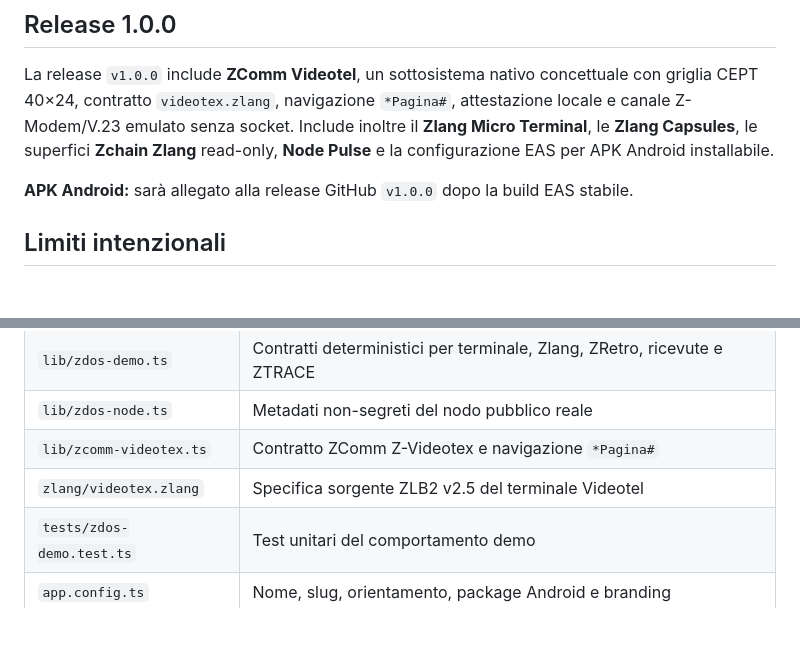
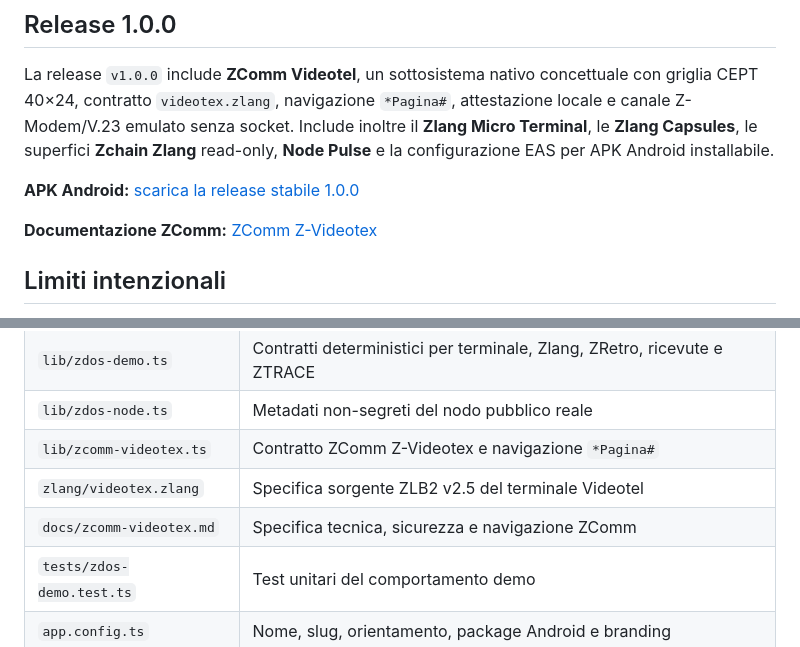
Before and after one commit to high-cde/zdos-microcosm-beta, a Markdown page: README.md, 2 parts joined by grey strips. GitHub-like rendering; blank space fills up the shorter version.

Commit message:
docs: add ZComm Videotex specification

```diff
--- a/README.md
+++ b/README.md
@@ -6,7 +6,9 @@ ZDOS Microcosm è un’app mobile Expo/React Native offline-first, orientata ad
 
 La release `v1.0.0` include **ZComm Videotel**, un sottosistema nativo concettuale con griglia CEPT 40×24, contratto `videotex.zlang`, navigazione `*Pagina#`, attestazione locale e canale Z-Modem/V.23 emulato senza socket. Include inoltre il **Zlang Micro Terminal**, le **Zlang Capsules**, le superfici **Zchain Zlang** read-only, **Node Pulse** e la configurazione EAS per APK Android installabile.
 
-**APK Android:** sarà allegato alla release GitHub `v1.0.0` dopo la build EAS stabile.
+**APK Android:** [scarica la release stabile 1.0.0](https://github.com/high-cde/zdos-microcosm-beta/releases/download/v1.0.0/zdos-microcosm-1.0.0.apk)
+
+**Documentazione ZComm:** [ZComm Z-Videotex](docs/zcomm-videotex.md)
 
 ## Limiti intenzionali
 
@@ -47,6 +49,7 @@ La generazione di un APK nativo richiede un ambiente Android SDK/Gradle configur
 | `lib/zdos-node.ts` | Metadati non-segreti del nodo pubblico reale |
 | `lib/zcomm-videotex.ts` | Contratto ZComm Z-Videotex e navigazione `*Pagina#` |
 | `zlang/videotex.zlang` | Specifica sorgente ZLB2 v2.5 del terminale Videotel |
+| `docs/zcomm-videotex.md` | Specifica tecnica, sicurezza e navigazione ZComm |
 | `tests/zdos-demo.test.ts` | Test unitari del comportamento demo |
 | `app.config.ts` | Nome, slug, orientamento, package Android e branding |
 | `assets/images/` | Icona, splash, favicon e foreground adaptive icon |
```
Also changed, not shown: docs/zcomm-videotex.md (added, +71 -0 lines).
